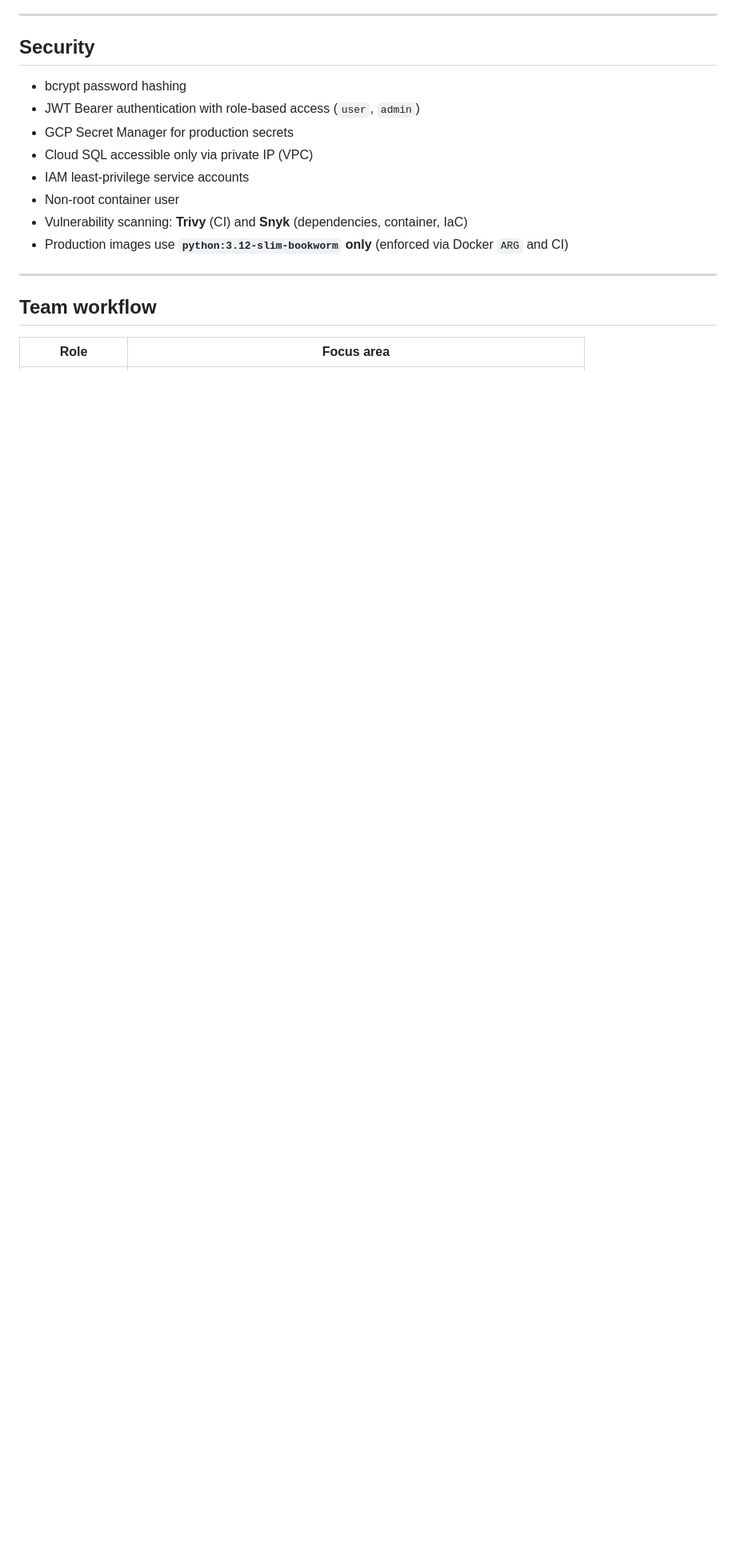
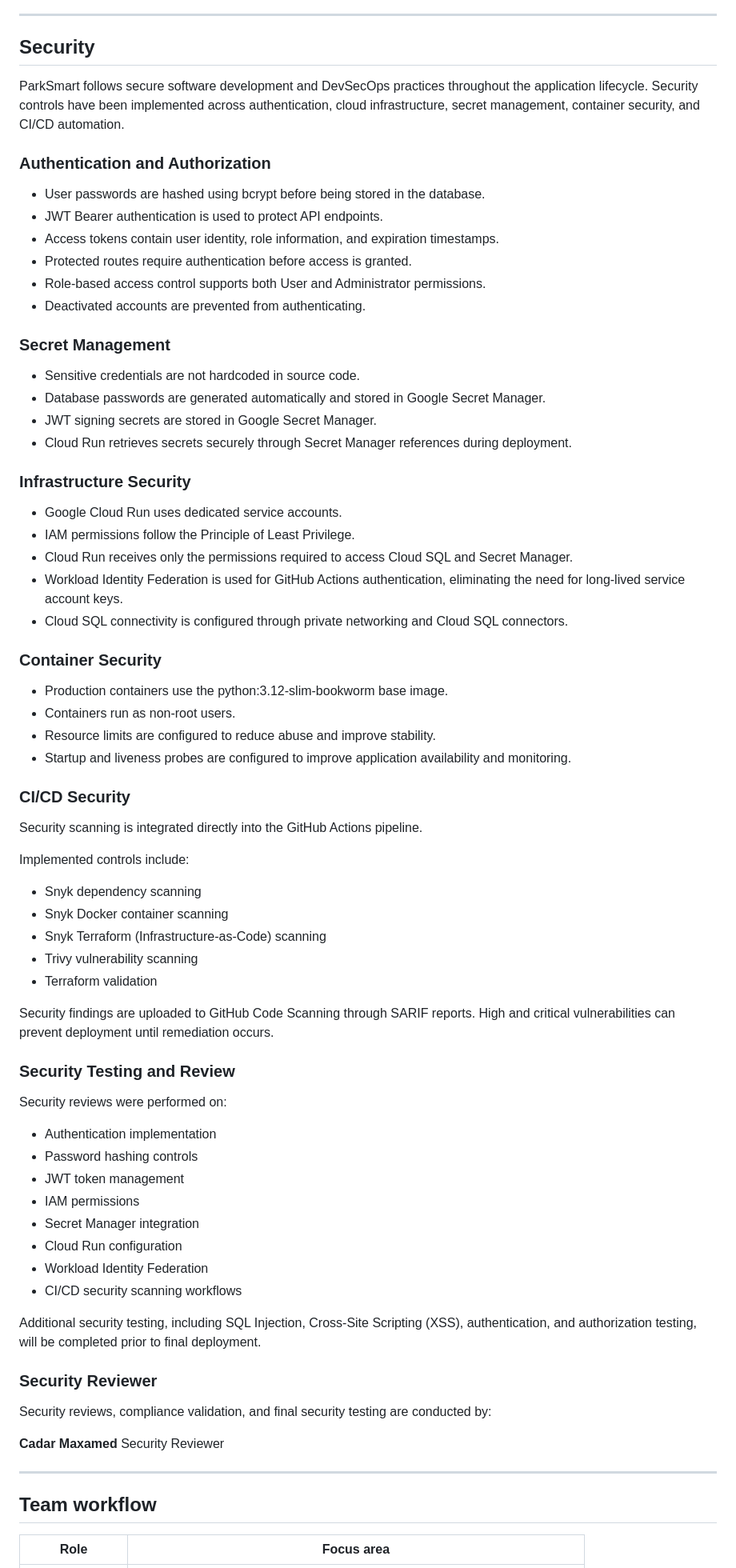
Before and after one commit to Rosellarose1998/parksmart-capstone, a Markdown page: README.md, the part around the change. Shown at 80% size. GitHub-like rendering; blank space fills up the shorter version.

Commit message:
Expand Security Documentation section

```diff
--- a/README.md
+++ b/README.md
@@ -280,14 +280,75 @@ Creates:
 
 ## Security
 
-- bcrypt password hashing
-- JWT Bearer authentication with role-based access (`user`, `admin`)
-- GCP Secret Manager for production secrets
-- Cloud SQL accessible only via private IP (VPC)
-- IAM least-privilege service accounts
-- Non-root container user
-- Vulnerability scanning: **Trivy** (CI) and **Snyk** (dependencies, container, IaC)
-- Production images use **`python:3.12-slim-bookworm` only** (enforced via Docker `ARG` and CI)
+ParkSmart follows secure software development and DevSecOps practices throughout the application lifecycle. Security controls have been implemented across authentication, cloud infrastructure, secret management, container security, and CI/CD automation.
+
+### Authentication and Authorization
+
+* User passwords are hashed using bcrypt before being stored in the database.
+* JWT Bearer authentication is used to protect API endpoints.
+* Access tokens contain user identity, role information, and expiration timestamps.
+* Protected routes require authentication before access is granted.
+* Role-based access control supports both User and Administrator permissions.
+* Deactivated accounts are prevented from authenticating.
+
+### Secret Management
+
+* Sensitive credentials are not hardcoded in source code.
+* Database passwords are generated automatically and stored in Google Secret Manager.
+* JWT signing secrets are stored in Google Secret Manager.
+* Cloud Run retrieves secrets securely through Secret Manager references during deployment.
+
+### Infrastructure Security
+
+* Google Cloud Run uses dedicated service accounts.
+* IAM permissions follow the Principle of Least Privilege.
+* Cloud Run receives only the permissions required to access Cloud SQL and Secret Manager.
+* Workload Identity Federation is used for GitHub Actions authentication, eliminating the need for long-lived service account keys.
+* Cloud SQL connectivity is configured through private networking and Cloud SQL connectors.
+
+### Container Security
+
+* Production containers use the python:3.12-slim-bookworm base image.
+* Containers run as non-root users.
+* Resource limits are configured to reduce abuse and improve stability.
+* Startup and liveness probes are configured to improve application availability and monitoring.
+
+### CI/CD Security
+
+Security scanning is integrated directly into the GitHub Actions pipeline.
+
+Implemented controls include:
+
+* Snyk dependency scanning
+* Snyk Docker container scanning
+* Snyk Terraform (Infrastructure-as-Code) scanning
+* Trivy vulnerability scanning
+* Terraform validation
+
+Security findings are uploaded to GitHub Code Scanning through SARIF reports. High and critical vulnerabilities can prevent deployment until remediation occurs.
+
+### Security Testing and Review
+
+Security reviews were performed on:
+
+* Authentication implementation
+* Password hashing controls
+* JWT token management
+* IAM permissions
+* Secret Manager integration
+* Cloud Run configuration
+* Workload Identity Federation
+* CI/CD security scanning workflows
+
+Additional security testing, including SQL Injection, Cross-Site Scripting (XSS), authentication, and authorization testing, will be completed prior to final deployment.
+
+### Security Reviewer
+
+Security reviews, compliance validation, and final security testing are conducted by:
+
+**Cadar Maxamed**
+Security Reviewer
+
 
 ---
 
```
